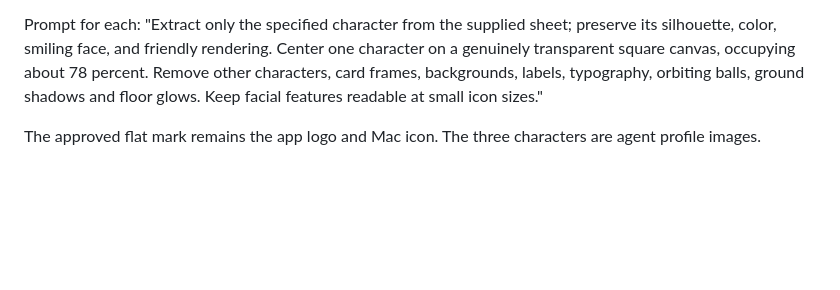
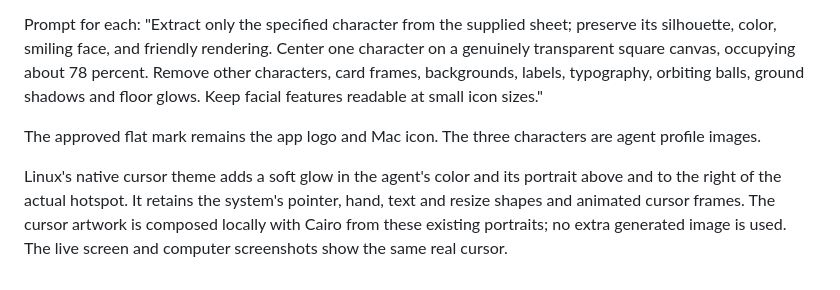
Before and after one commit to anujk22/blots, a Markdown page: docs/artwork.md, the part around the change. Drawn GitHub-style; blank space fills up the shorter version.

```diff
--- a/docs/artwork.md
+++ b/docs/artwork.md
@@ -17,3 +17,5 @@ The latest user-supplied mascot sheet was edited with the built-in GPT Images to
 Prompt for each: "Extract only the specified character from the supplied sheet; preserve its silhouette, color, smiling face, and friendly rendering. Center one character on a genuinely transparent square canvas, occupying about 78 percent. Remove other characters, card frames, backgrounds, labels, typography, orbiting balls, ground shadows and floor glows. Keep facial features readable at small icon sizes."
 
 The approved flat mark remains the app logo and Mac icon. The three characters are agent profile images.
+
+Linux's native cursor theme adds a soft glow in the agent's color and its portrait above and to the right of the actual hotspot. It retains the system's pointer, hand, text and resize shapes and animated cursor frames. The cursor artwork is composed locally with Cairo from these existing portraits; no extra generated image is used. The live screen and computer screenshots show the same real cursor.
```
Also changed, not shown: README.md (+4 -2 lines), docs/preview.png, 11 other files.
